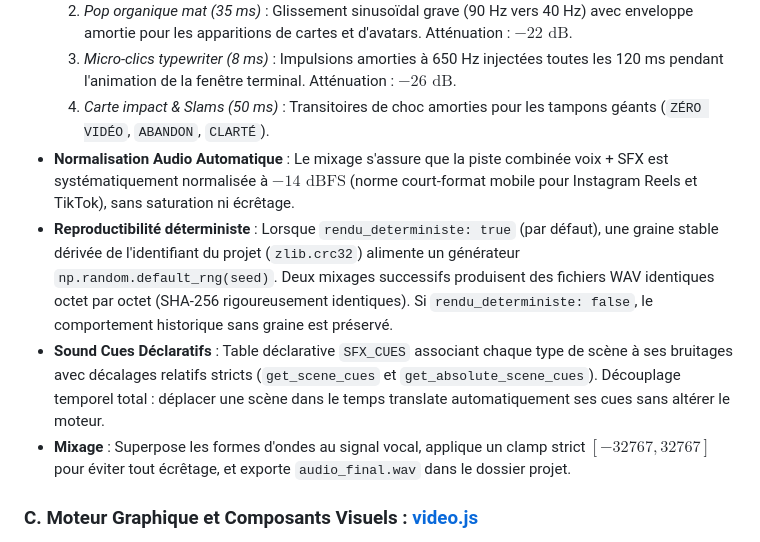
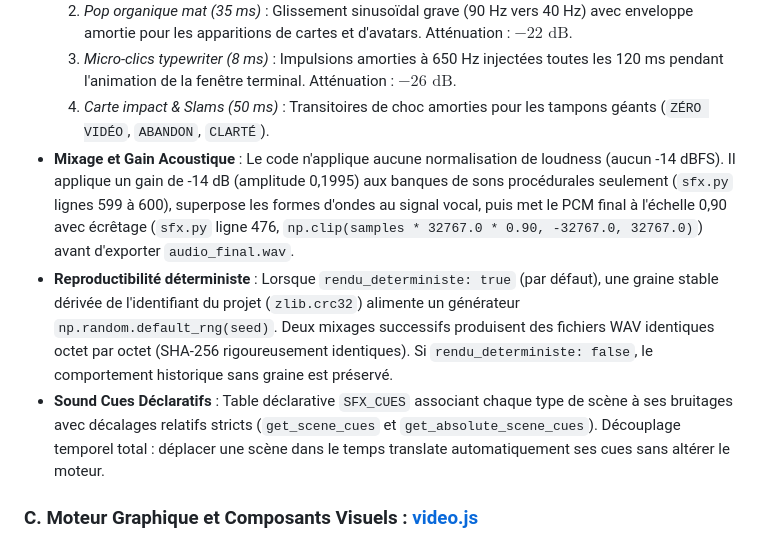
Before and after one commit to Kreesten-hsh/video, a Markdown page: docs/ARCHITECTURE.md, the part around the change. Drawn GitHub-style.

Commit message:
docs(architecture): rectification du mixage acoustique et audit des metriques chiffrees

```diff
--- a/docs/ARCHITECTURE.md
+++ b/docs/ARCHITECTURE.md
@@ -138,10 +138,9 @@ flowchart TD
   2. *Pop organique mat (35 ms)* : Glissement sinusoïdal grave (90 Hz vers 40 Hz) avec enveloppe amortie pour les apparitions de cartes et d'avatars. Atténuation : $-22\text{ dB}$.
   3. *Micro-clics typewriter (8 ms)* : Impulsions amorties à 650 Hz injectées toutes les 120 ms pendant l'animation de la fenêtre terminal. Atténuation : $-26\text{ dB}$.
   4. *Carte impact & Slams (50 ms)* : Transitoires de choc amorties pour les tampons géants (`ZÉRO VIDÉO`, `ABANDON`, `CLARTÉ`).
-- **Normalisation Audio Automatique** : Le mixage s'assure que la piste combinée voix + SFX est systématiquement normalisée à $-14\text{ dBFS}$ (norme court-format mobile pour Instagram Reels et TikTok), sans saturation ni écrêtage.
+- **Mixage et Gain Acoustique** : Le code n'applique aucune normalisation de loudness (aucun -14 dBFS). Il applique un gain de -14 dB (amplitude 0,1995) aux banques de sons procédurales seulement (`sfx.py` lignes 599 à 600), superpose les formes d'ondes au signal vocal, puis met le PCM final à l'échelle 0,90 avec écrêtage (`sfx.py` ligne 476, `np.clip(samples * 32767.0 * 0.90, -32767.0, 32767.0)`) avant d'exporter `audio_final.wav`.
 - **Reproductibilité déterministe** : Lorsque `rendu_deterministe: true` (par défaut), une graine stable dérivée de l'identifiant du projet (`zlib.crc32`) alimente un générateur `np.random.default_rng(seed)`. Deux mixages successifs produisent des fichiers WAV identiques octet par octet (SHA-256 rigoureusement identiques). Si `rendu_deterministe: false`, le comportement historique sans graine est préservé.
 - **Sound Cues Déclaratifs** : Table déclarative `SFX_CUES` associant chaque type de scène à ses bruitages avec décalages relatifs stricts (`get_scene_cues` et `get_absolute_scene_cues`). Découplage temporel total : déplacer une scène dans le temps translate automatiquement ses cues sans altérer le moteur.
-- **Mixage** : Superpose les formes d'ondes au signal vocal, applique un clamp strict $[-32767, 32767]$ pour éviter tout écrêtage, et exporte `audio_final.wav` dans le dossier projet.
 
 ### C. Moteur Graphique et Composants Visuels : [video.js](../video.js)
 - **Rôle** : Interface de rendu DOM fonctionnant sans horloge asynchrone (`Date.now()`, `requestAnimationFrame` ou `setInterval` proscrits).
```
